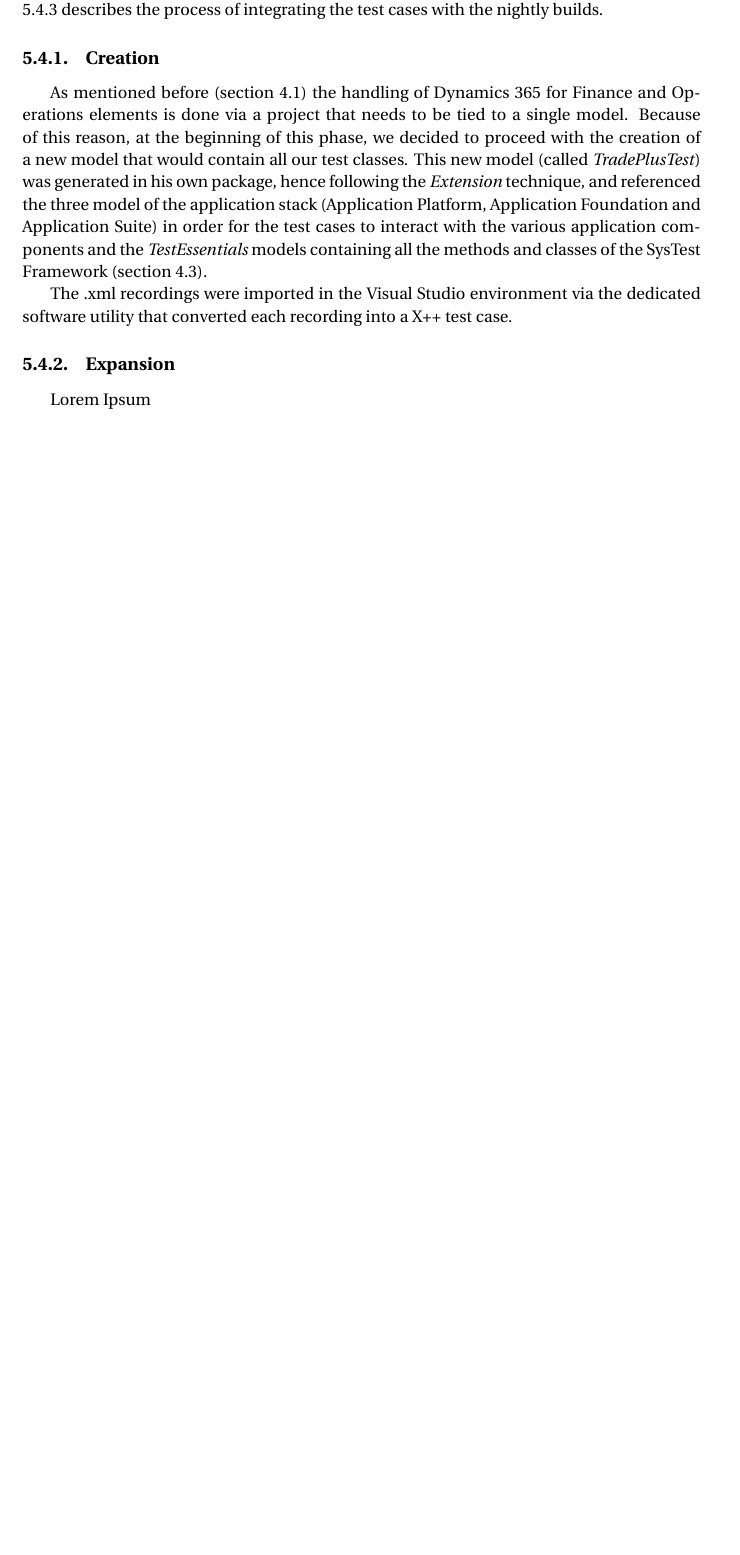
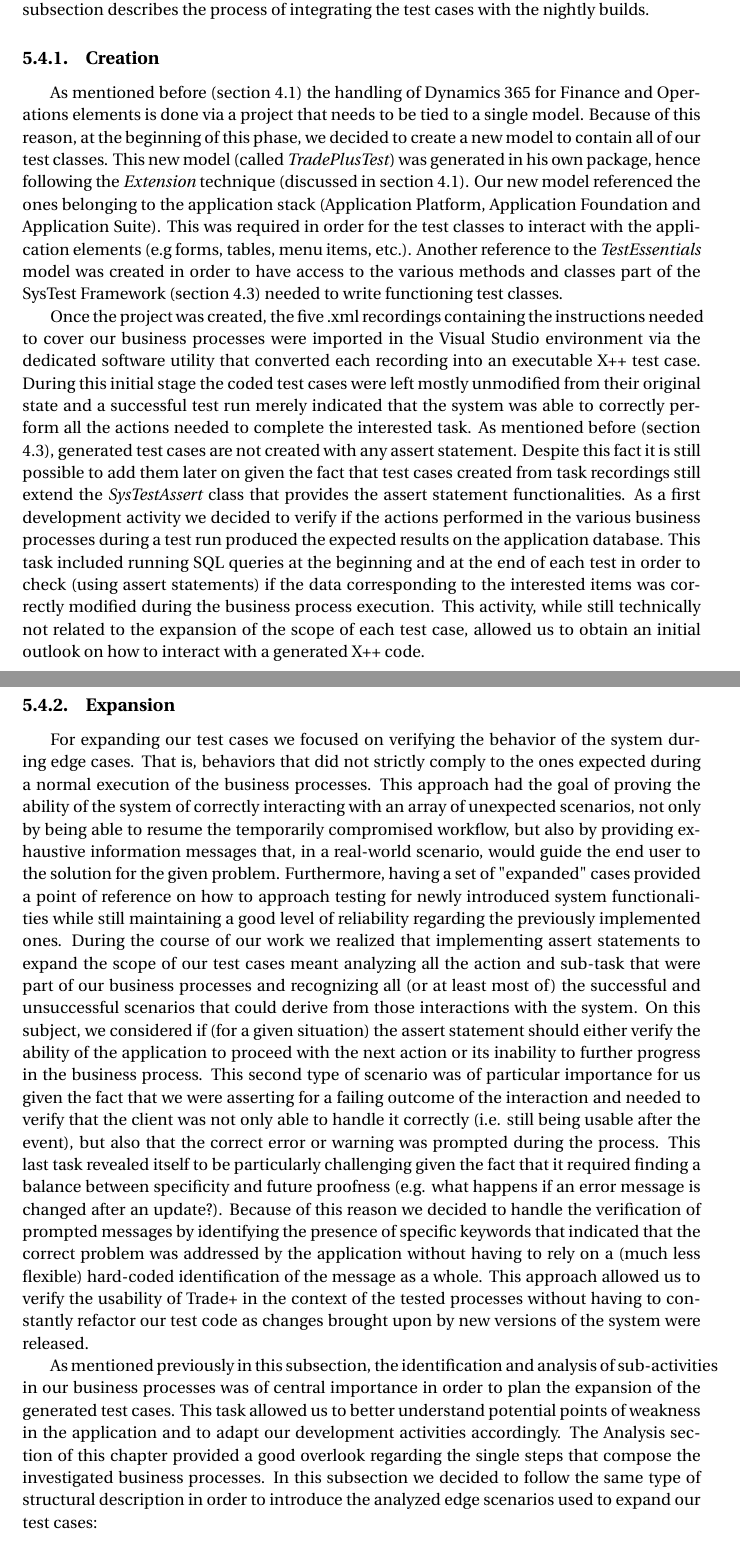
Before and after one commit to iberius96/Thesis-Samuele-Ceol, a LaTeX thesis (thesis.tex, which reads Chapters/process.tex): part of page 29 of 33 before the commit and two parts of pages 29 and 30 of 35 after it, the two joined at a grey line, cut so that both start at the same text, the shorter picture padded with empty space. Compiled offline with pdfLaTeX.

Commit message:
Updates from Overleaf

```diff
--- a/Chapters/process.tex
+++ b/Chapters/process.tex
@@ -47,14 +47,16 @@ Regarding the business processes covered in our work we decided to create a sing
 %********************************** %Fourth Section  **************************************
 \section{Development}
 
-This section covers all the Development tasks that were carried out during the course of our work. We decided to organize it into three subsections corresponding to the different macro-activities of this phase (mentioned in section 1.4.2). Subsection 5.4.1 describes the creation of the project that hosted our code and the translation of the task recordings into coded test cases. Subsection 5.4.2 provides information regarding how said test have been expanded in order to fulfill the testing requirements of the application. Finally subsection 5.4.3 describes the process of integrating the test cases with the nightly builds.
+This section covers all the Development tasks that were carried out during the course of our work. We decided to organize it into three subsections corresponding to the different macro-activities of this phase (mentioned in section 1.4.2). The first subsection describes the creation of the project that hosted our code and the translation of the task recordings into coded test cases. The secon one provides information regarding how said test have been expanded in order to fulfill the testing requirements of the application. Finally, the last subsection describes the process of integrating the test cases with the nightly builds.
 
 \subsection{Creation}
 
-As mentioned before (section 4.1) the handling of Dynamics 365 for Finance and Operations elements is done via a project that needs to be tied to a single model. Because of this reason, at the beginning of this phase, we decided to proceed with the creation of a new model that would contain all our test classes. This new model (called \textit{TradePlusTest}) was generated in his own package, hence following the \textit{Extension} technique, and referenced the three model of the application stack (Application Platform, Application Foundation and Application Suite) in order for the test cases to interact with the various application components and the \textit{TestEssentials} models containing all the methods and classes of the SysTest Framework (section 4.3).
+As mentioned before (section 4.1) the handling of Dynamics 365 for Finance and Operations elements is done via a project that needs to be tied to a single model. Because of this reason, at the beginning of this phase, we decided to create a new model to contain all of our test classes. This new model (called \textit{TradePlusTest}) was generated in his own package, hence following the \textit{Extension} technique (discussed in section 4.1). Our new model referenced the ones belonging to the application stack (Application Platform, Application Foundation and Application Suite). This was required in order for the test classes to interact with the application elements (e.g forms, tables, menu items, etc.). Another reference to the \textit{TestEssentials} model was created in order to have access to the various methods and classes part of the SysTest Framework (section 4.3) needed to write functioning test classes.
 
-The .xml recordings were imported in the Visual Studio environment via the dedicated software utility that converted each recording into a X++ test case.
+Once the project was created, the five .xml recordings containing the instructions needed to cover our business processes were imported in the Visual Studio environment via the dedicated software utility that converted each recording into an executable X++ test case. During this initial stage the coded test cases were left mostly unmodified from their original state and a successful test run merely indicated that the system was able to correctly perform all the actions needed to complete the interested task. As mentioned before (section 4.3), generated test cases are not created with any assert statement. Despite this fact it is still possible to add them later on given the fact that test cases created from task recordings still extend the \textit{SysTestAssert} class that provides the assert statement functionalities. As a first development activity we decided to verify if the actions performed in the various business processes during a test run produced the expected results on the application database. This task included running SQL queries at the beginning and at the end of each test in order to check (using assert statements) if the data corresponding to the interested items was correctly modified during the business process execution. This activity, while still technically not related to the expansion of the scope of each test case, allowed us to obtain an initial outlook on how to interact with a generated X++ code.
 
 \subsection{Expansion}
 
-Lorem Ipsum
+For expanding our test cases we focused on verifying the behavior of the system during edge cases. That is, behaviors that did not strictly comply to the ones expected during a normal execution of the business processes. This approach had the goal of proving the ability of the system of correctly interacting with an array of unexpected scenarios, not only by being able to resume the temporarily compromised workflow, but also by providing exhaustive information messages that, in a real-world scenario, would guide the end user to the solution for the given problem. Furthermore, having a set of "expanded" cases provided a point of reference on how to approach testing for newly introduced system functionalities while still maintaining a good level of reliability regarding the previously implemented ones. During the course of our work we realized that implementing assert statements to expand the scope of our test cases meant analyzing all the action and sub-task that were part of our business processes and recognizing all (or at least most of) the successful and unsuccessful scenarios that could derive from those interactions with the system. On this subject, we considered if (for a given situation) the assert statement should either verify the ability of the application to proceed with the next action or its inability to further progress in the business process. This second type of scenario was of particular importance for us given the fact that we were asserting for a failing outcome of the interaction and needed to verify that the client was not only able to handle it correctly (i.e. still being usable after the event), but also that the correct error or warning was prompted during the process. This last task revealed itself to be particularly challenging given the fact that it required finding a balance between specificity and future proofness (e.g. what happens if an error message is changed after an update?). Because of this reason we decided to handle the verification of prompted messages by identifying the presence of specific keywords that indicated that the correct problem was addressed by the application without having to rely on a (much less flexible) hard-coded identification of the message as a whole. This approach allowed us to verify the usability of Trade+ in the context of the tested processes without having to constantly refactor our test code as changes brought upon by new versions of the system were released.
+
+As mentioned previously in this subsection, the identification and analysis of sub-activities in our business processes was of central importance in order to plan the expansion of the generated test cases. This task allowed us to better understand potential points of weakness in the application and to adapt our development activities accordingly. The Analysis section of this chapter provided a good overlook regarding the single steps that compose the investigated business processes. In this subsection we decided to follow the same type of structural description in order to introduce the analyzed edge scenarios used to expand our test cases:
```
Also changed, not shown: Chapters/product.tex (+2 -2 lines), Chapters/process.tex (10 more changed lines).
